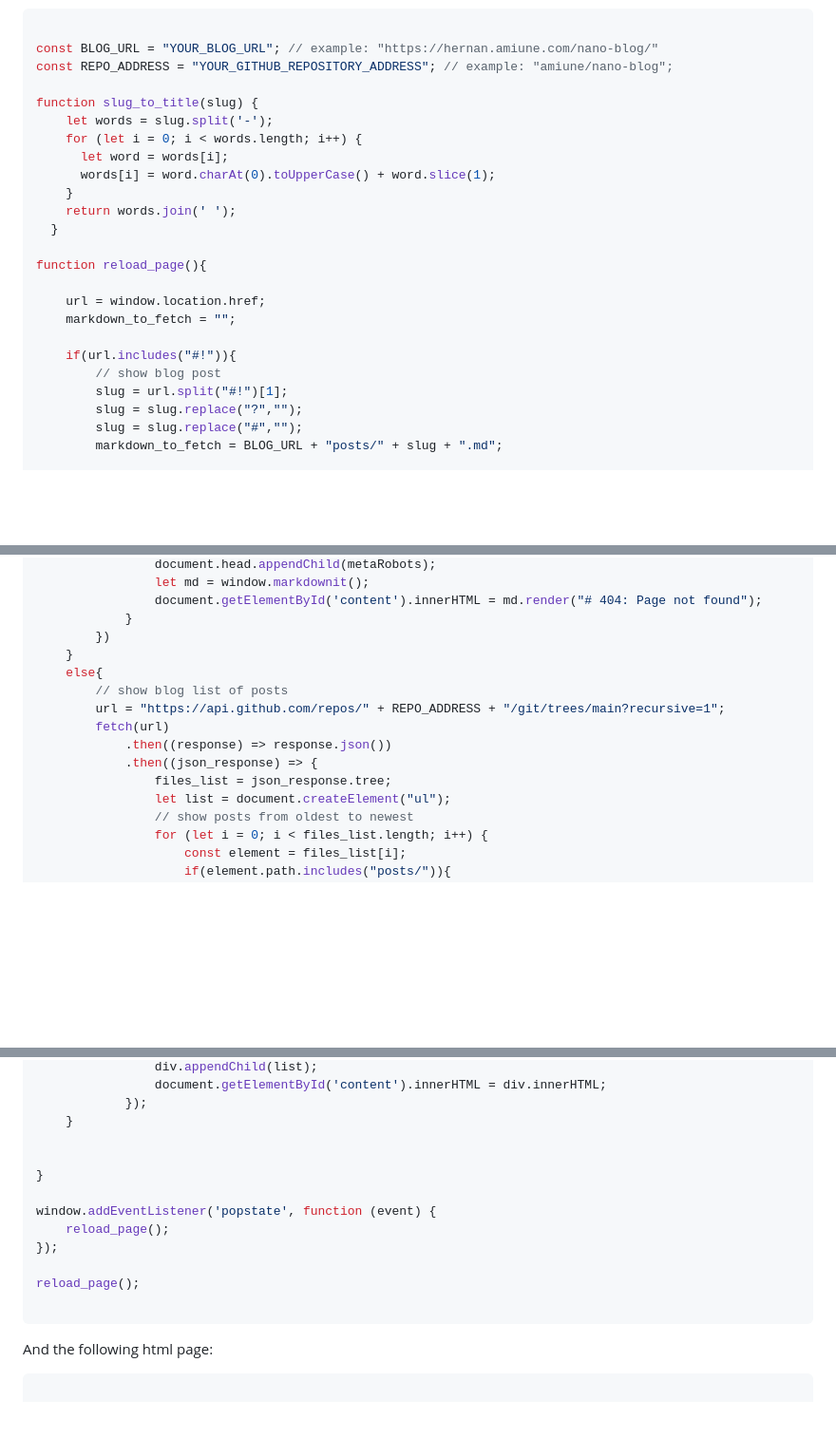
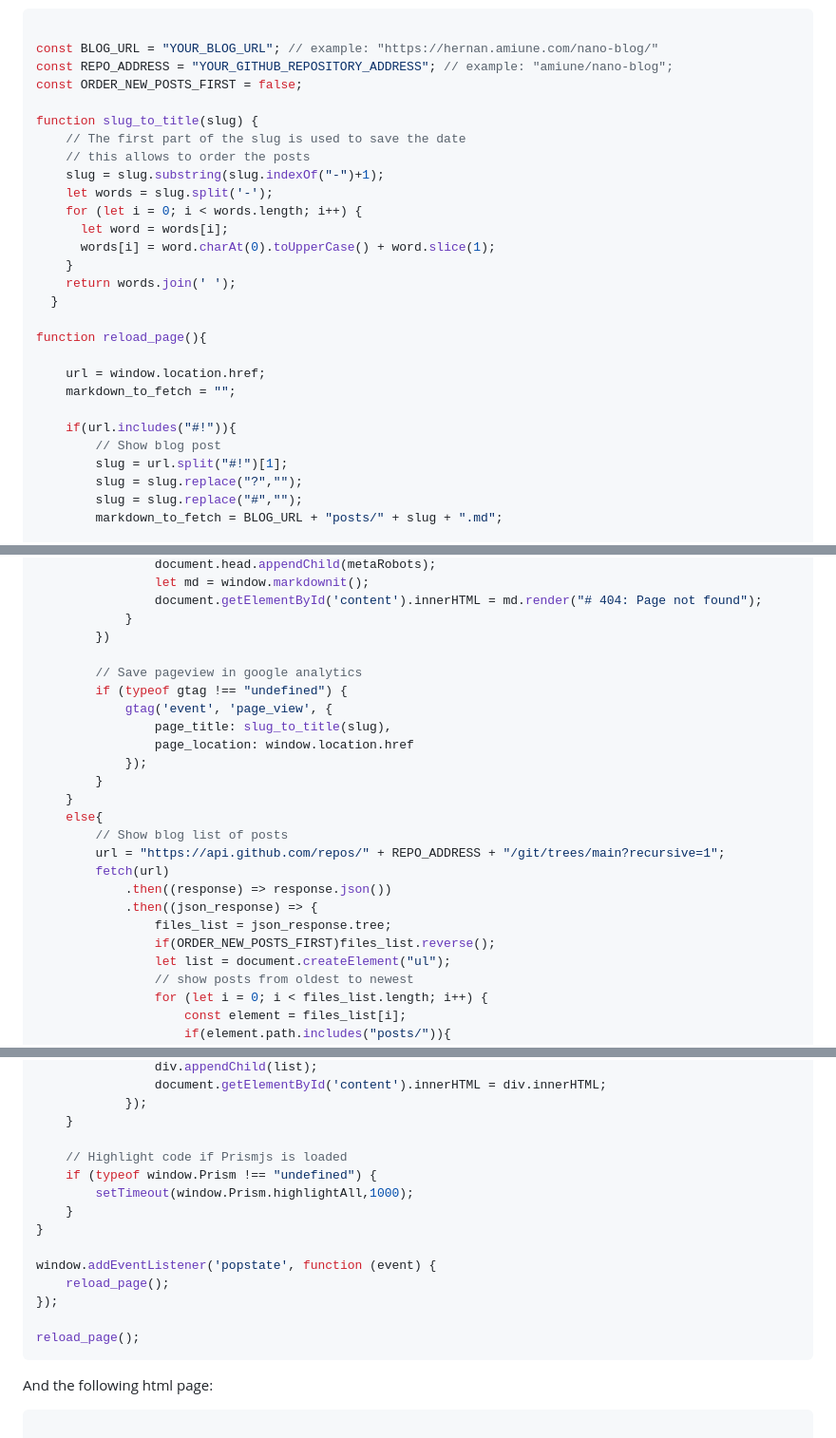
Before and after one commit to amiune/nano-blog, a Markdown page: README.md, 3 parts joined by grey strips. Shown: that part at 95% size. GitHub-like rendering; blank space fills up the shorter version.

````diff
--- a/README.md
+++ b/README.md
@@ -14,8 +14,12 @@ It consists of one html page and the following js script:
 
 const BLOG_URL = "YOUR_BLOG_URL"; // example: "https://hernan.amiune.com/nano-blog/"
 const REPO_ADDRESS = "YOUR_GITHUB_REPOSITORY_ADDRESS"; // example: "amiune/nano-blog";
+const ORDER_NEW_POSTS_FIRST = false;
 
 function slug_to_title(slug) {
+    // The first part of the slug is used to save the date
+    // this allows to order the posts
+    slug = slug.substring(slug.indexOf("-")+1);
     let words = slug.split('-');
     for (let i = 0; i < words.length; i++) {
       let word = words[i];
@@ -30,7 +34,7 @@ function reload_page(){
     markdown_to_fetch = "";
 
     if(url.includes("#!")){
-        // show blog post
+        // Show blog post
         slug = url.split("#!")[1];
         slug = slug.replace("?","");
         slug = slug.replace("#","");
@@ -53,14 +57,23 @@ function reload_page(){
                 document.getElementById('content').innerHTML = md.render("# 404: Page not found");
             }
         })
+
+        // Save pageview in google analytics
+        if (typeof gtag !== "undefined") {
+            gtag('event', 'page_view', {
+                page_title: slug_to_title(slug),
+                page_location: window.location.href
+            });
+        }
     }
     else{
-        // show blog list of posts
+        // Show blog list of posts
         url = "https://api.github.com/repos/" + REPO_ADDRESS + "/git/trees/main?recursive=1";
         fetch(url)
             .then((response) => response.json())
             .then((json_response) => {
                 files_list = json_response.tree;
+                if(ORDER_NEW_POSTS_FIRST)files_list.reverse();
                 let list = document.createElement("ul");
                 // show posts from oldest to newest
                 for (let i = 0; i < files_list.length; i++) {
@@ -85,7 +98,10 @@ function reload_page(){
             });
     }
 
-
+    // Highlight code if Prismjs is loaded
+    if (typeof window.Prism !== "undefined") {
+        setTimeout(window.Prism.highlightAll,1000);
+    }
 }
 
 window.addEventListener('popstate', function (event) {
@@ -93,7 +109,6 @@ window.addEventListener('popstate', function (event) {
 });
 
 reload_page();
-
 ```
 
 And the following html page:
````
